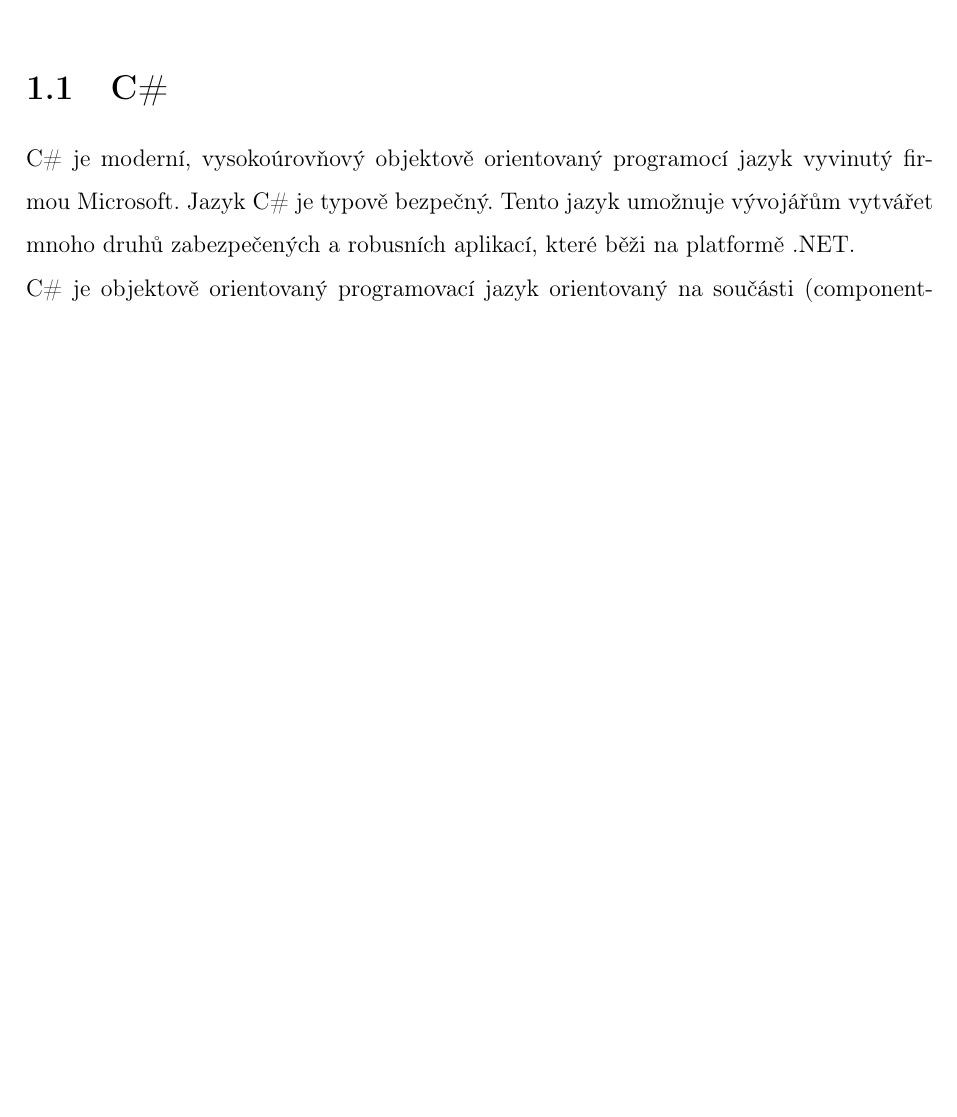
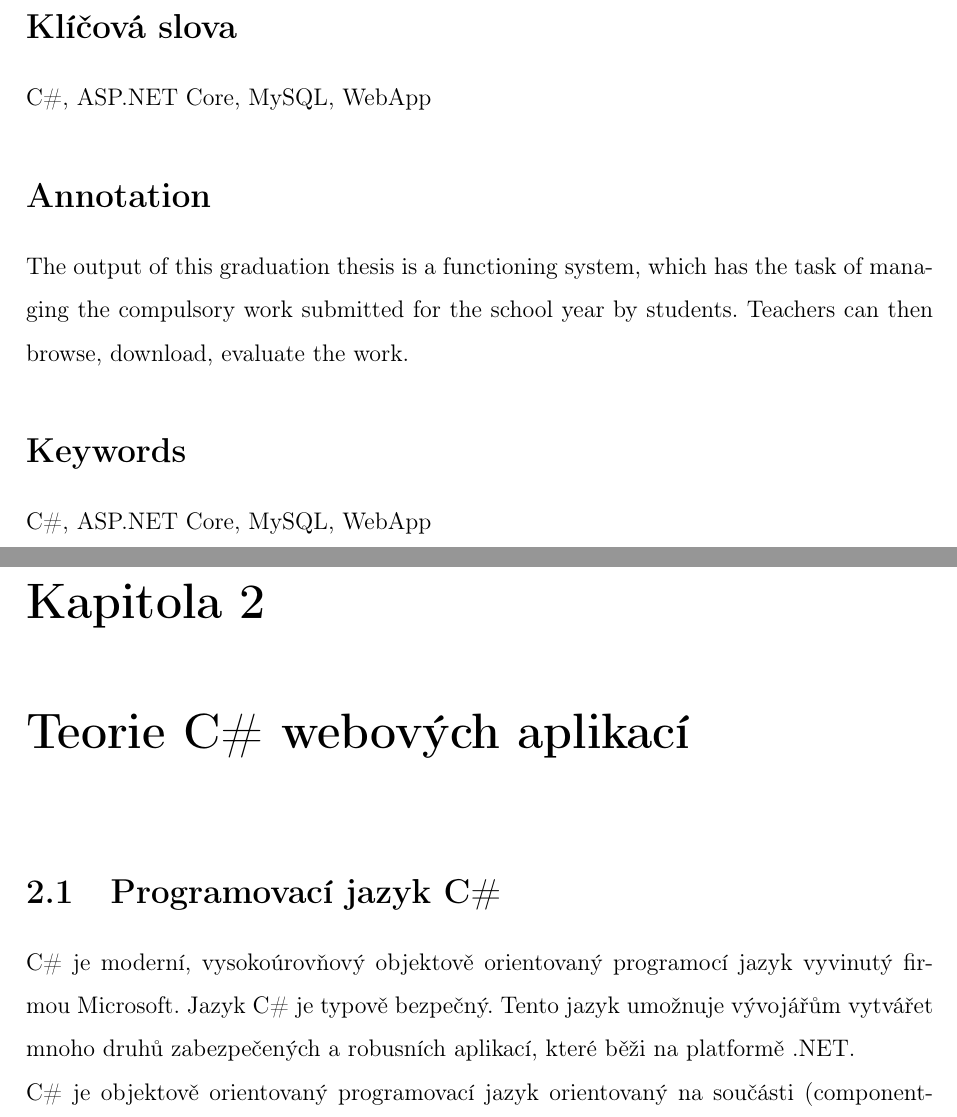
Before and after one commit to Kropi11/Maturitni-zkouska, a LaTeX document (Dlouhodoba maturitni prace/Dokumentace/document.tex, which reads Dlouhodoba maturitni prace/Dokumentace/monapack.sty): part of page 12 of 20 before the commit and two parts of pages 2 and 6 of 14 after it, the two joined at a grey line, cut at the place of the change, the shorter picture padded with empty space. Compiled offline with pdfLaTeX.

Commit message:
Dokumentace

```diff
--- a/Dlouhodoba maturitni prace/Dokumentace/document.tex
+++ b/Dlouhodoba maturitni prace/Dokumentace/document.tex
@@ -40 +22,3 @@
 
+	\klicovaslova
+	C\#, ASP.NET Core, MySQL, WebApp
@@ -42,7 +25,9 @@
 
 	\annotation
-	Výstupem této maturitní práce je fungující systém, který má za úkol spravovat povinné práce odevzdané za školní rok žáky. Učitelé následně mohou práce procházet, stahovat, hodnotit.
+	The output of this graduation thesis is a functioning system, which has the task of managing the compulsory work submitted for the school year by students. Teachers can then browse, download, evaluate the work.
 
+	\keywords
+	C\#, ASP.NET Core, MySQL, WebApp
 
 	\podekovani
 	Tímto bych chtěl poděkovat Mgr. Milanu Janouškovi za vedení mé Maturitní práce, cenné rady a odborný dohled. Děkuji také Mgr. Haně Maříkové za pomoc při gramatické kontrole práce.
@@ -52,7 +35,8 @@
 	\obsah
 
 	\kapitola{Úvod}
-		\podkapitola{C\#}
+	\kapitola{Teorie C\# webových aplikací}
+		\podkapitola{Programovací jazyk C\#}
 	C\# je moderní, vysokoúrovňový objektově orientovaný programocí jazyk vyvinutý firmou Microsoft. Jazyk C\# je typově bezpečný. Tento jazyk umožnuje vývojářům vytvářet mnoho druhů zabezpečených a robusních aplikací, které běži na platformě .NET.\\
 	C\# je objektově orientovaný programovací jazyk orientovaný na součásti (component-oriented programming language). Component-oriented programming se zaměřuje na vytváření komponent, které jsou tvořeny často se opakujícími částmi kódu. C\# poskytuje jazykové kontrukce pro přímou podporu těchto konceptů, což z něj dělá přirozený jazyk pro tvorbu a používání těchto softwarových komponent.
 		\podkapitola{ASP.NET}
--- a/Dlouhodoba maturitni prace/Dokumentace/monapack.sty
+++ b/Dlouhodoba maturitni prace/Dokumentace/monapack.sty
@@ -77,7 +77,9 @@
 	\end{titlepage}
 }
 \newcommand{\anotace}{\newpage \thispagestyle{empty} \section*{Anotace}}
-\newcommand{\annotation}{\section*{Anotace}}
+\newcommand{\annotation}{\section*{Annotation}}
+\newcommand{\klicovaslova}{\section*{Klíčová slova}}
+\newcommand{\keywords}{\section*{Keywords}}
 \newcommand{\podekovani}{
 	\newpage \thispagestyle{empty}
 	\vspace*{\fill}
```
Also changed, not shown: Dlouhodoba maturitni prace/Dokumentace/cmake-build-debug/CMakeFiles/clion-log.txt (deleted, +0 -1 lines), Dlouhodoba maturitni prace/Dokumentace/zadani.txt (added, +22 -0 lines), Dlouhodoba maturitni prace/Dokumentace/document.bbl (added), Dlouhodoba maturitni prace/Dokumentace/document.pdf, Dlouhodoba maturitni prace/document.pdf (deleted), HW, OSY, APS/20. Souborové systémy.pdf, Dlouhodoba maturitni prace/Dokumentace/document.tex (26 more changed lines), 8 other files.
